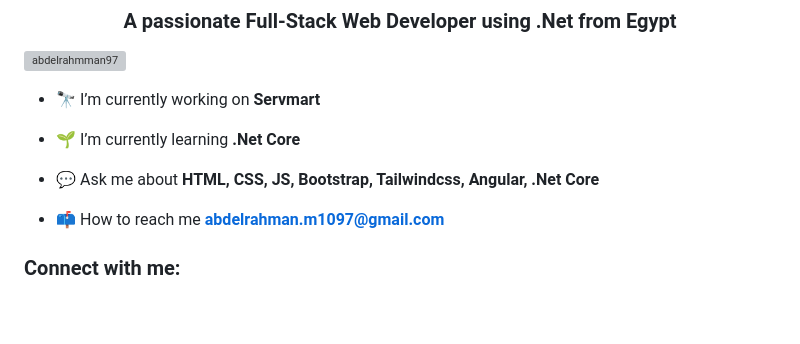
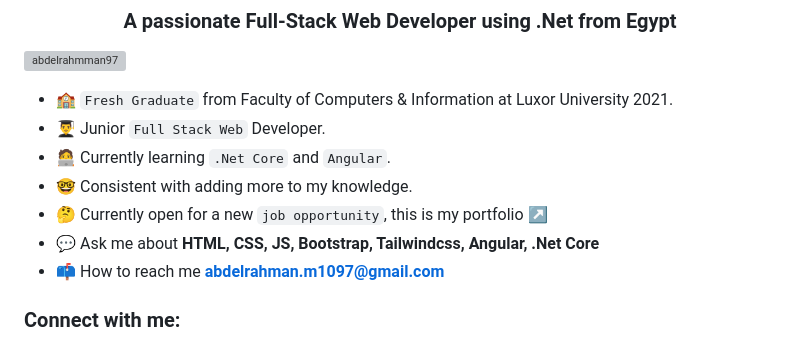
Before and after one commit to abdelrahmman97/abdelrahmman97, a Markdown page: README.md, the part around the change. GitHub-like rendering; blank space fills up the shorter version; grey boxes are pictures that could not be loaded.

```diff
--- a/README.md
+++ b/README.md
@@ -3,12 +3,12 @@
 
 <p align="left"> <a href="https://github.com/ryo-ma/github-profile-trophy"><img src="https://github-profile-trophy.vercel.app/?username=abdelrahmman97" alt="abdelrahmman97" /></a> </p>
 
-- 🔭 I’m currently working on **Servmart**
-
-- 🌱 I’m currently learning **.Net Core**
-
+- 🏫 `Fresh Graduate` from Faculty of Computers & Information at Luxor University 2021.
+- 👨‍🎓 Junior `Full Stack Web` Developer.
+- 🧑‍💻 Currently learning `.Net Core` and `Angular`.
+- 🤓 Consistent with adding more to my knowledge.
+- 🤔 Currently open for a new `job opportunity`, this is my portfolio ↗️
 - 💬 Ask me about **HTML, CSS, JS, Bootstrap, Tailwindcss, Angular, .Net Core**
-
 - 📫 How to reach me **abdelrahman.m1097@gmail.com**
 
 <h3 align="left">Connect with me:</h3>
```
